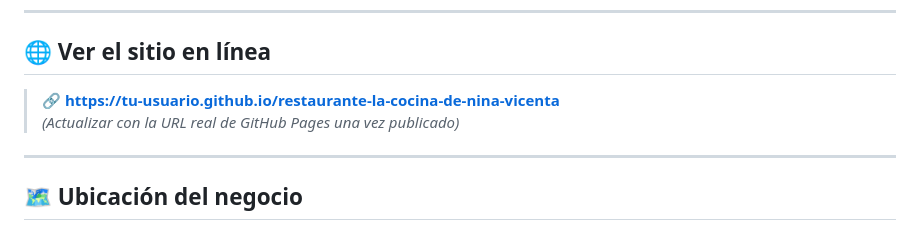
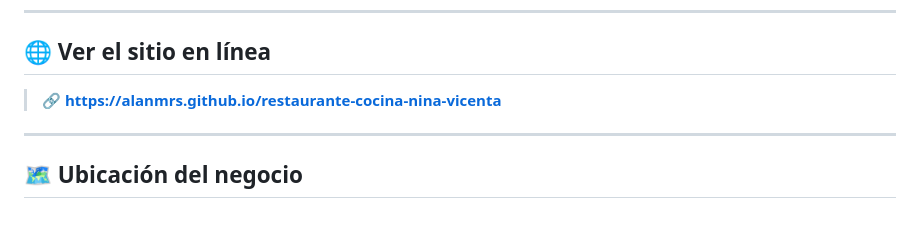
Before and after one commit to AlanMrs/restaurante-cocina-nina-vicenta, a Markdown page: README.md, the part around the change. Drawn GitHub-style.

Commit message:
:sparkles: agregamos direccion de publicacion en readme

```diff
--- a/README.md
+++ b/README.md
@@ -18,8 +18,7 @@ El sitio representa a un restaurante de gastronomía salvadoreña auténtica ubi
 
 ## 🌐 Ver el sitio en línea
 
-> 🔗 **[https://tu-usuario.github.io/restaurante-la-cocina-de-nina-vicenta](https://tu-usuario.github.io/restaurante-la-cocina-de-nina-vicenta)**
-> *(Actualizar con la URL real de GitHub Pages una vez publicado)*
+> 🔗 **[https://alanmrs.github.io/restaurante-cocina-nina-vicenta](https://alanmrs.github.io/restaurante-cocina-nina-vicenta)**
 
 ---
 
```
